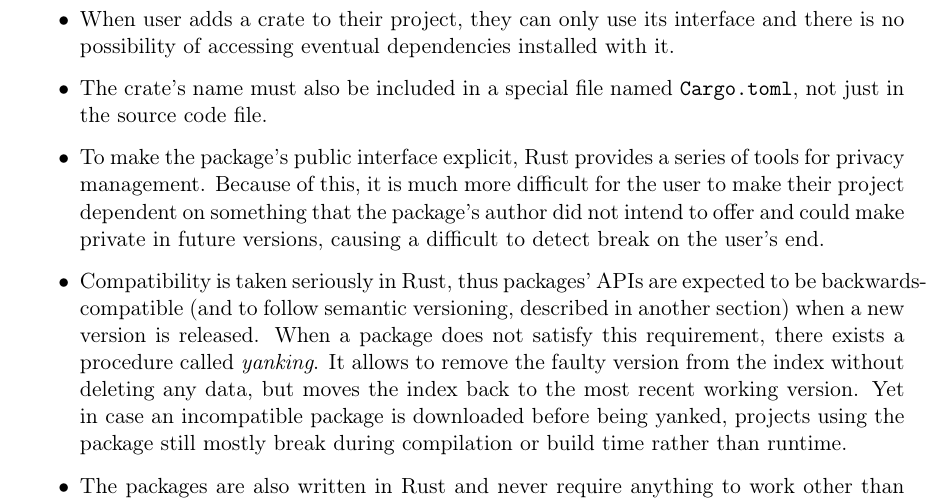
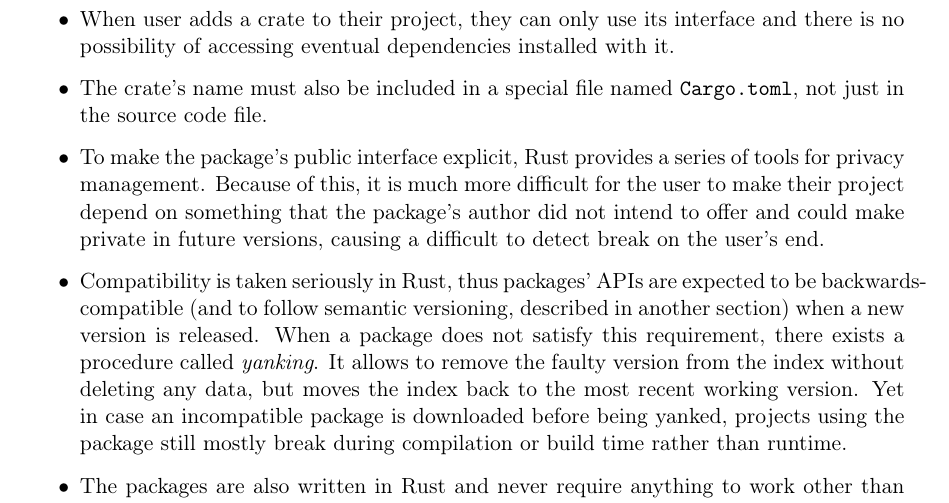
Before and after one commit to tonowak/bachelors-thesis, a LaTeX thesis (thesis-en.tex): part of page 12 of 29, cut so that both start at the same text. Compiled offline with pdfLaTeX.

Commit message:
Update thesis-en.tex
Co-authored-by: Tomasz Nowak <36604952+tonowak@users.noreply.github.com>

```diff
--- a/thesis-en.tex
+++ b/thesis-en.tex
@@ -150,7 +150,7 @@ cargo has many advantages making it a lot safer than pip:
 		just in the source code file.
 	\item To make the package's public interface explicit, Rust provides a series of tools for
 		privacy management. Because of this, it is much more difficult for the user to make their
-		project dependent on something that the package's author did not intend to offer and could
+		project depend on something that the package's author did not intend to offer and could
 		make private in future versions, causing a difficult to detect break on the user's end.
 	\item Compatibility is taken seriously in Rust, thus packages' APIs are expected to be
 		backwards-compatible (and to follow semantic versioning, described in another section) when
```
